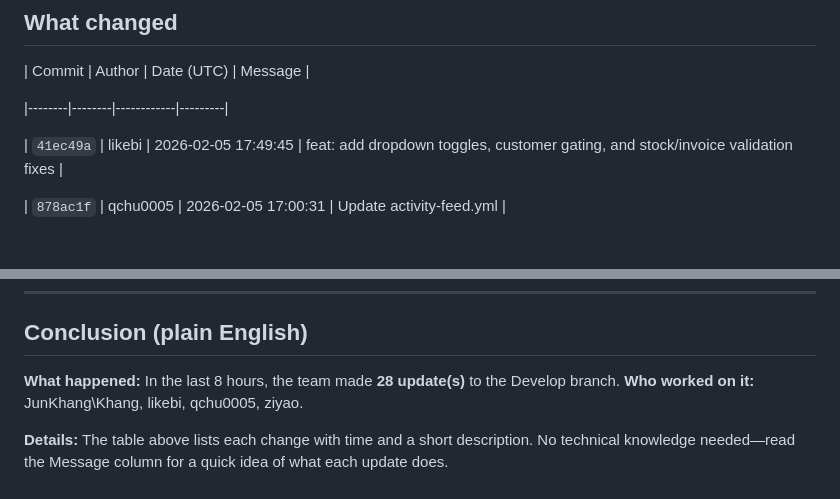
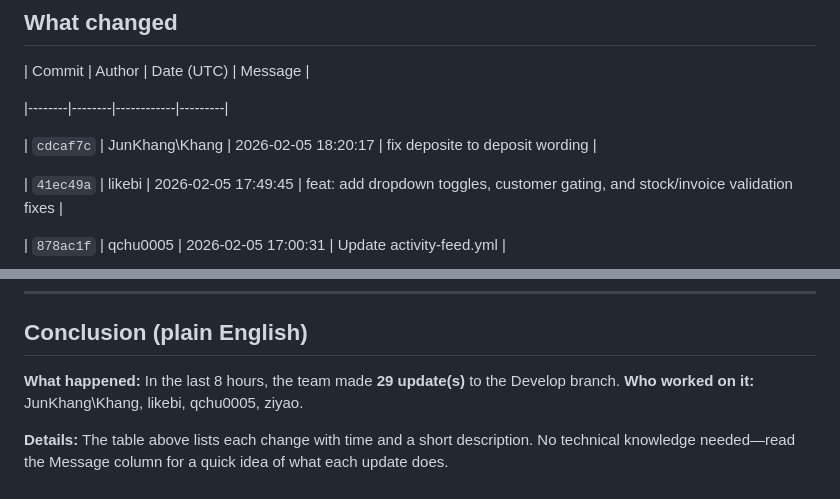
Before and after one commit to qchu0005/public-page, a Markdown page: frontend-activity.md, 2 parts joined by grey strips. Drawn GitHub-style; blank space fills up the shorter version.

Commit message:
Update frontend activity (2026-02-05 10:20:33)

```diff
--- a/frontend-activity.md
+++ b/frontend-activity.md
@@ -12,6 +12,8 @@
 | Commit | Author | Date (UTC) | Message |
 
 |--------|--------|------------|---------|
+
+| `cdcaf7c` | JunKhang\Khang | 2026-02-05 18:20:17 | fix deposite to deposit wording |
 
 | `41ec49a` | likebi | 2026-02-05 17:49:45 | feat: add dropdown toggles, customer gating, and stock/invoice validation fixes |
 
@@ -75,7 +77,7 @@
 ## Conclusion (plain English)
 
 
-**What happened:** In the last 8 hours, the team made **28 update(s)** to the Develop branch.
+**What happened:** In the last 8 hours, the team made **29 update(s)** to the Develop branch.
 **Who worked on it:** JunKhang\Khang, likebi, qchu0005, ziyao.
 
 
```
Also changed, not shown: other parts of frontend-activity.md (+1 -1 lines).
